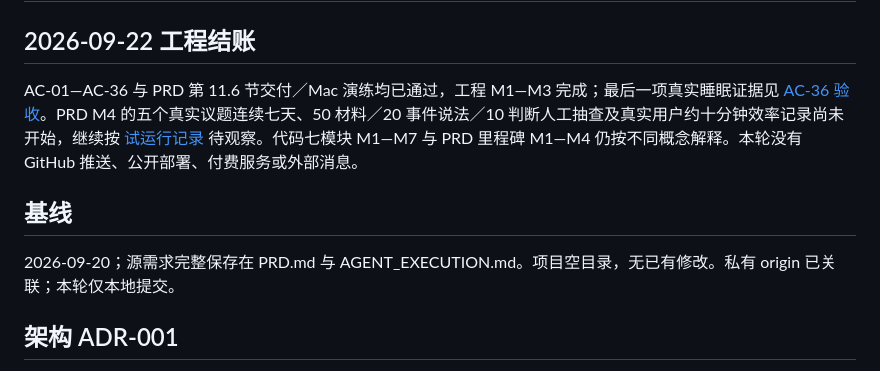
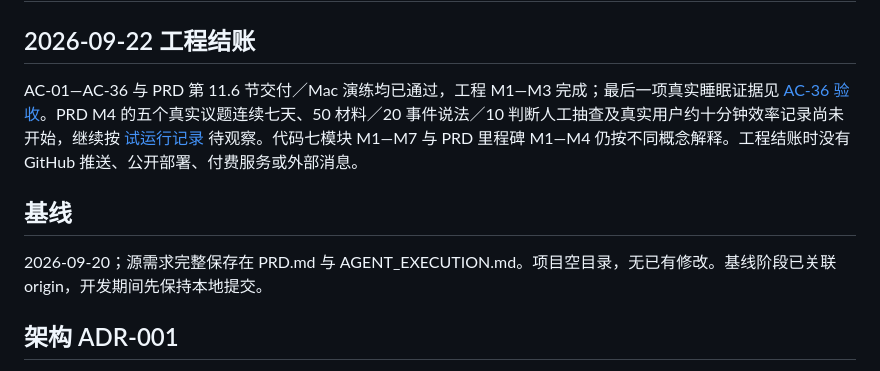
Before and after one commit to kokostad2000/world-insight, a Markdown page: docs/IMPLEMENTATION_PLAN.md, the part around the change. Drawn GitHub-style.

```diff
--- a/docs/IMPLEMENTATION_PLAN.md
+++ b/docs/IMPLEMENTATION_PLAN.md
@@ -2,11 +2,11 @@
 
 ## 2026-09-22 工程结账
 
-AC-01—AC-36 与 PRD 第 11.6 节交付／Mac 演练均已通过，工程 M1—M3 完成；最后一项真实睡眠证据见 [AC-36 验收](evidence/mac-sleep-acceptance-20260922.md)。PRD M4 的五个真实议题连续七天、50 材料／20 事件说法／10 判断人工抽查及真实用户约十分钟效率记录尚未开始，继续按 [试运行记录](TRIAL.md) 待观察。代码七模块 M1—M7 与 PRD 里程碑 M1—M4 仍按不同概念解释。本轮没有 GitHub 推送、公开部署、付费服务或外部消息。
+AC-01—AC-36 与 PRD 第 11.6 节交付／Mac 演练均已通过，工程 M1—M3 完成；最后一项真实睡眠证据见 [AC-36 验收](evidence/mac-sleep-acceptance-20260922.md)。PRD M4 的五个真实议题连续七天、50 材料／20 事件说法／10 判断人工抽查及真实用户约十分钟效率记录尚未开始，继续按 [试运行记录](TRIAL.md) 待观察。代码七模块 M1—M7 与 PRD 里程碑 M1—M4 仍按不同概念解释。工程结账时没有 GitHub 推送、公开部署、付费服务或外部消息。
 
 ## 基线
 
-2026-09-20；源需求完整保存在 PRD.md 与 AGENT_EXECUTION.md。项目空目录，无已有修改。私有 origin 已关联；本轮仅本地提交。
+2026-09-20；源需求完整保存在 PRD.md 与 AGENT_EXECUTION.md。项目空目录，无已有修改。基线阶段已关联 origin，开发期间先保持本地提交。
 
 ## 架构 ADR-001
 
```
Also changed, not shown: README.md (+2 -2 lines), docs/PROGRESS.md (+1 -1 lines).
